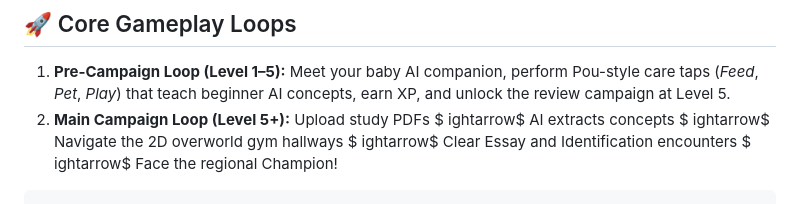
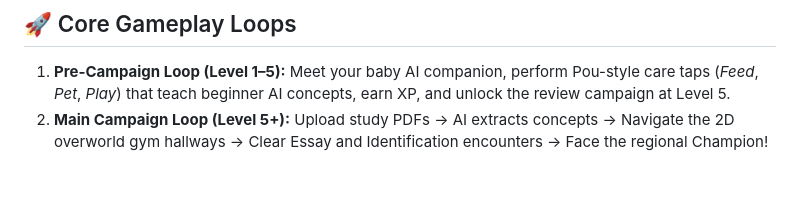
Before and after one commit to defzeke/Studymon, a Markdown page: README.md, the part around one of its changes. Drawn GitHub-style.

Commit message:
Update README with improved campaign loop description
Removed code block formatting and simplified the main campaign loop description.

````diff
--- a/README.md
+++ b/README.md
@@ -49,9 +48,4 @@ res://
 ## 🚀 Core Gameplay Loops
 
 1. **Pre-Campaign Loop (Level 1–5):** Meet your baby AI companion, perform Pou-style care taps (*Feed*, *Pet*, *Play*) that teach beginner AI concepts, earn XP, and unlock the review campaign at Level 5.
-2. **Main Campaign Loop (Level 5+):** Upload study PDFs $
-ightarrow$ AI extracts concepts $
-ightarrow$ Navigate the 2D overworld gym hallways $
-ightarrow$ Clear Essay and Identification encounters $
-ightarrow$ Face the regional Champion!
-```
+2. **Main Campaign Loop (Level 5+):** Upload study PDFs → AI extracts concepts → Navigate the 2D overworld gym hallways → Clear Essay and Identification encounters → Face the regional Champion!
````
Also changed, not shown: other parts of README.md (+0 -1 lines).
